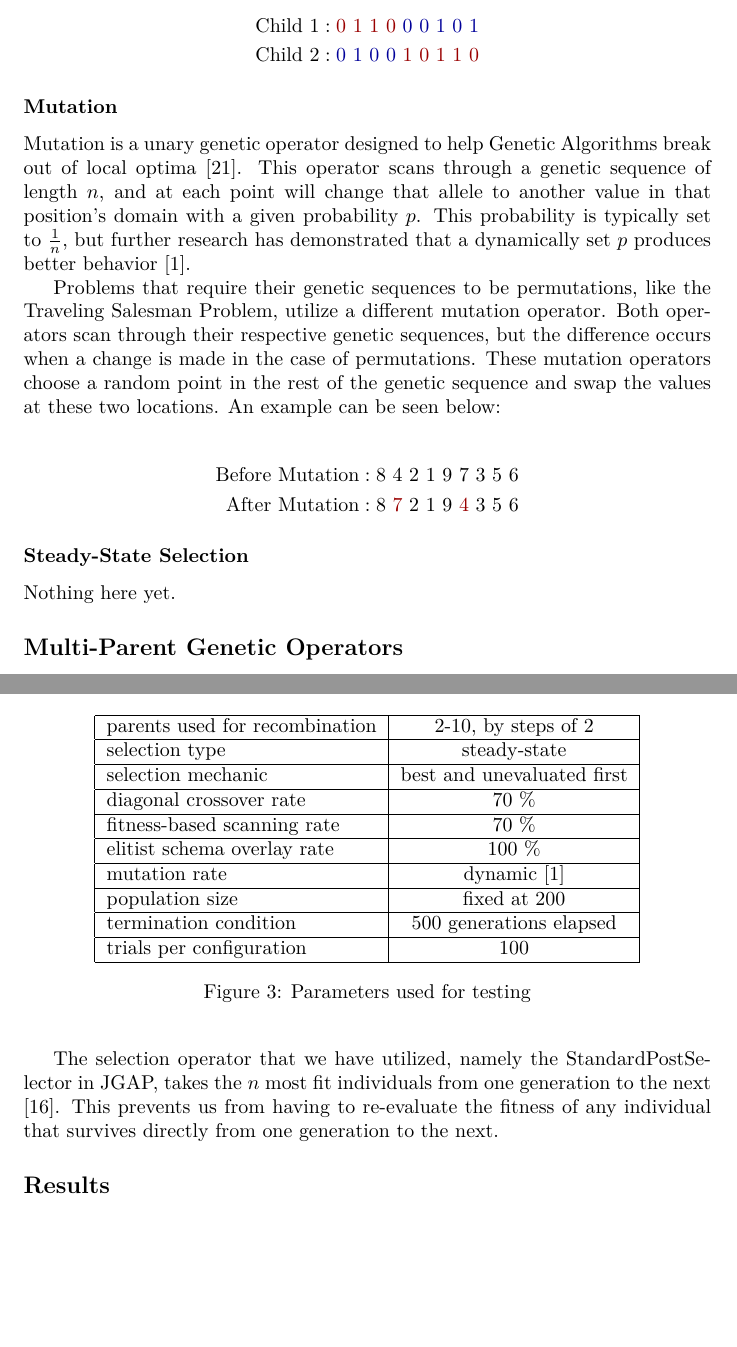
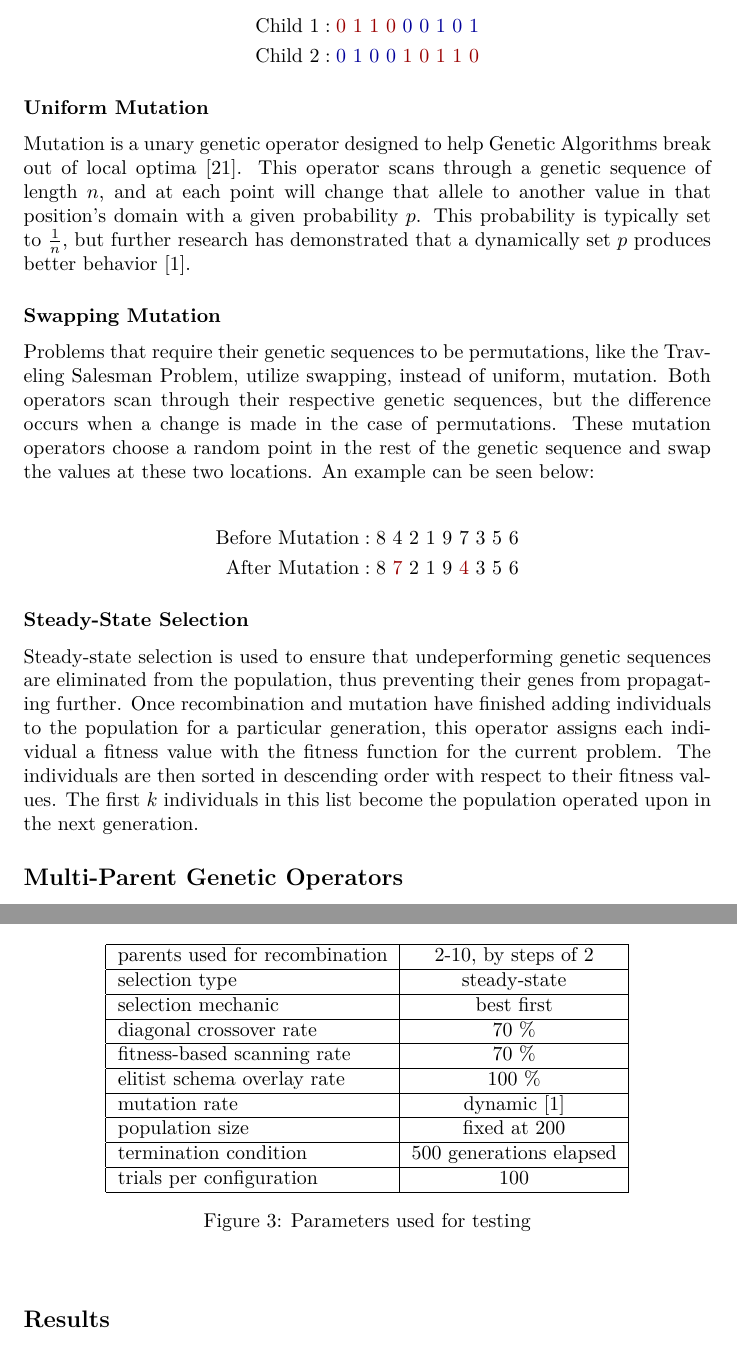
Before and after one commit to nnichols/JGAP-Research, a LaTeX paper (Paper/13_genetics.tex, which reads Paper/Implementation.tex, Paper/Results.tex): two parts of pages 4 and 17 of 21, joined at a grey line, cut so that both start at the same text, the shorter picture padded with empty space. Compiled offline with LaTeX, dvips and Ghostscript.

Commit message:
Finished pre-existing operator section

```diff
--- a/Paper/13_genetics.tex
+++ b/Paper/13_genetics.tex
@@ -3,7 +3,7 @@
 
 \def \papertitle {Elitist Schema Overlays: A Multi-Parent Genetic Operator}
 \def \paperauthors {Nick A. Nichols}
-\def \paperinstitute {\small Illinois Wesleyan University, \\ \small Bloomington IL 61701, USA}
+\def \paperinstitute {\small Illinois Wesleyan University \\ \small Bloomington, IL 61701 USA}
 \def \paperemails {\small\href{mailto:nnichols@iwu.edu}{\nolinkurl{nnichols@iwu.edu}}}
 
 % Setup document formatting
--- a/Paper/Implementation.tex
+++ b/Paper/Implementation.tex
@@ -16,10 +16,11 @@ Genetic Algorithms were designed to emulate evolution by natural selection, and
 \text{Child 2} &: {\color{myblue}0~1~0~0}{\color{myred}~1~0~1~1~0}
 \end{align*}
 
-\subsubsection*{Mutation}
+\subsubsection*{Uniform Mutation}
 Mutation is a unary genetic operator designed to help Genetic Algorithms break out of local optima \cite{Russell10}. This operator scans through a genetic sequence of length $n$, and at each point will change that allele to another value in that position's domain with a given probability $p$. This probability is typically set to $\frac{1}{n}$, but further research has demonstrated that a dynamically set $p$ produces better behavior \cite{Back93}.
 
-Problems that require their genetic sequences to be permutations, like the Traveling Salesman Problem, utilize a different mutation operator. Both operators scan through their respective genetic sequences, but the difference occurs when a change is made in the case of permutations. These mutation operators choose a random point in the rest of the genetic sequence and swap the values at these two locations. An example can be seen below:
+\subsubsection*{Swapping Mutation}
+Problems that require their genetic sequences to be permutations, like the Traveling Salesman Problem, utilize swapping, instead of uniform, mutation. Both operators scan through their respective genetic sequences, but the difference occurs when a change is made in the case of permutations. These mutation operators choose a random point in the rest of the genetic sequence and swap the values at these two locations. An example can be seen below:
 
 \begin{align*}
 \text{Before Mutation} &: 8~4~2~1~9~7~3~5~6 			\\
@@ -27,7 +28,7 @@ Problems that require their genetic sequences to be permutations, like the Trave
 \end{align*}
 
 \subsubsection*{Steady-State Selection}
-Nothing here yet.
+Steady-state selection is used to ensure that undeperforming genetic sequences are eliminated from the population, thus preventing their genes from propagating further. Once recombination and mutation have finished adding individuals to the population for a particular generation, this operator assigns each individual a fitness value with the fitness function for the current problem. The individuals are then sorted in descending order with respect to their fitness values. The first $k$ individuals in this list become the population operated upon in the next generation.
 
 \subsection*{Multi-Parent Genetic Operators}
 The literature concerning multi-parent genetic operators highlighted two central operators: fitness-based scanning and diagonal crossover. These two strategies have shown success as multi-parent genetic operators, and are the direct conceptual descendants of traditional genetic operators.
--- a/Paper/Results.tex
+++ b/Paper/Results.tex
@@ -13,7 +13,7 @@ parents used for recombination & 2-10, by steps of 2 \\
 \hline
 selection type & steady-state \\
 \hline
-selection mechanic & best and unevaluated first \\
+selection mechanic & best first \\
 \hline
 diagonal crossover rate & 70 \% \\
 \hline
@@ -35,7 +35,6 @@ trials per configuration & 100 \\
 \label{GA-config}
 \end{figure}
 
-The selection operator that we have utilized, namely the StandardPostSelector in JGAP, takes the $n$ most fit individuals from one generation to the next \cite{jgap}. This prevents us from having to re-evaluate the fitness of any individual that survives directly from one generation to the next.
 
 \subsection*{Results}
 To determine the usefulness of elitist schema overlays as a genetic operator, we compared our work to current successful operators. To do so, we have analyzed both how efficient our operator is and how well it contributes to solution quality. The efficiency data is drawn from runtimes while minimizing instances of increasing size of the first De Jong function. To measure solution quality, we measured the average fitness of the population and the average fitness of the most fit solution across each of the numerical optimization problems, and the frequency at which we found the best known solution across the problems in NP-Hard. This data was used to help answer the following questions:
```
Also changed, not shown: Paper/13_genetics.tex (4 more changed lines).
